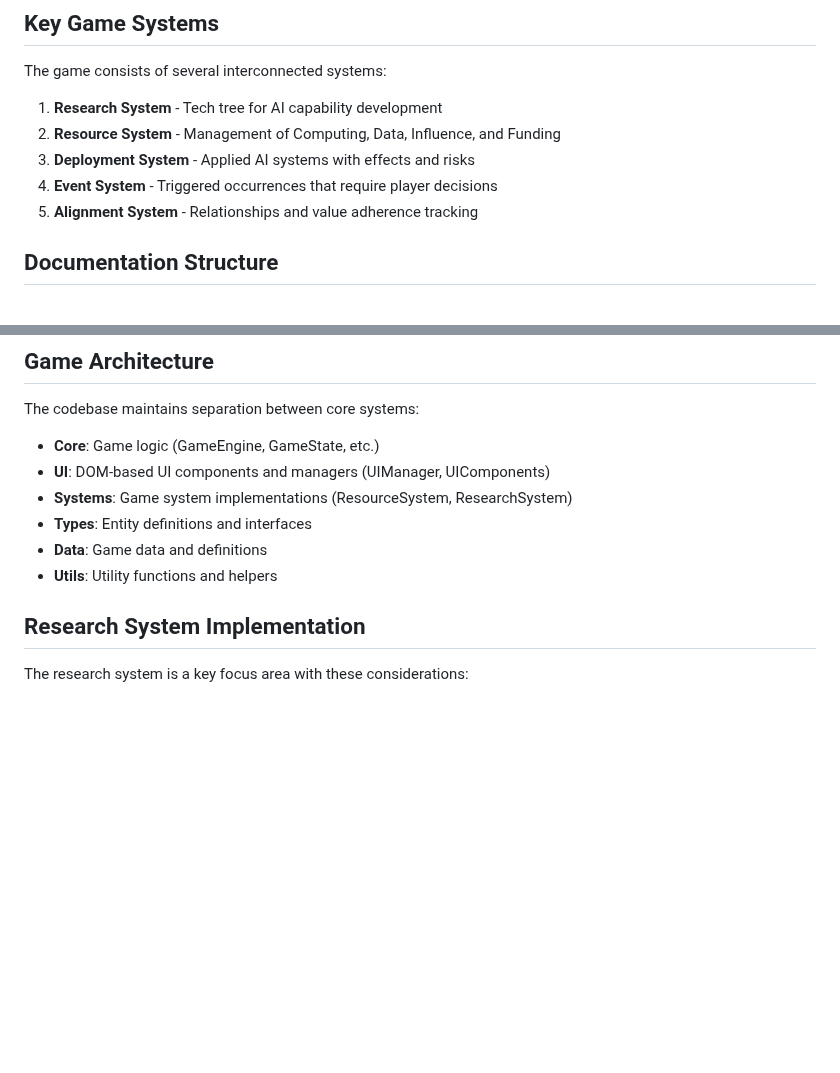
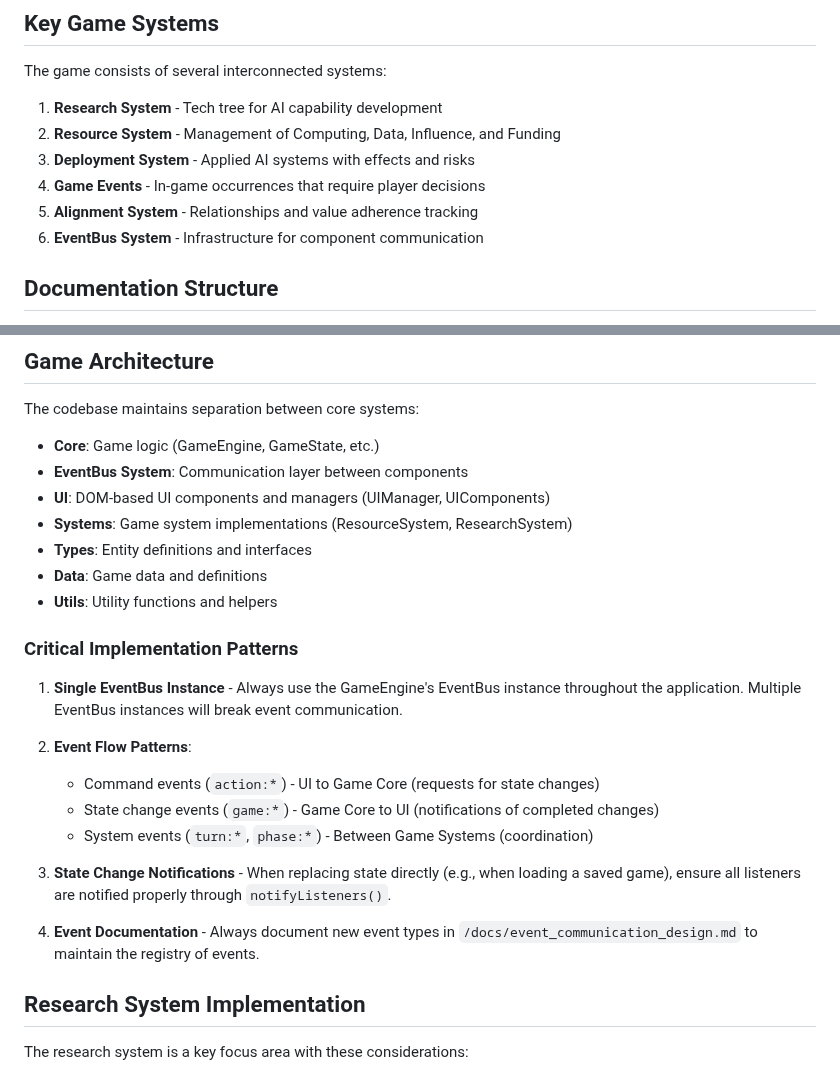
Before and after one commit to ddisisto/si, a Markdown page: CLAUDE.md, 2 parts joined by grey strips. GitHub-like rendering; blank space fills up the shorter version.

```diff
--- a/CLAUDE.md
+++ b/CLAUDE.md
@@ -13,8 +13,9 @@ The game consists of several interconnected systems:
 1. **Research System** - Tech tree for AI capability development
 2. **Resource System** - Management of Computing, Data, Influence, and Funding
 3. **Deployment System** - Applied AI systems with effects and risks
-4. **Event System** - Triggered occurrences that require player decisions
+4. **Game Events** - In-game occurrences that require player decisions
 5. **Alignment System** - Relationships and value adherence tracking
+6. **EventBus System** - Infrastructure for component communication
 
 ## Documentation Structure
 
@@ -66,11 +67,25 @@ See ROADMAP.md for detailed priorities. Current focus:
 
 The codebase maintains separation between core systems:
 - **Core**: Game logic (GameEngine, GameState, etc.)
+- **EventBus System**: Communication layer between components
 - **UI**: DOM-based UI components and managers (UIManager, UIComponents)
 - **Systems**: Game system implementations (ResourceSystem, ResearchSystem)
 - **Types**: Entity definitions and interfaces
 - **Data**: Game data and definitions
 - **Utils**: Utility functions and helpers
+
+### Critical Implementation Patterns
+
+1. **Single EventBus Instance** - Always use the GameEngine's EventBus instance throughout the application. Multiple EventBus instances will break event communication.
+
+2. **Event Flow Patterns**:
+   - Command events (`action:*`) - UI to Game Core (requests for state changes)
+   - State change events (`game:*`) - Game Core to UI (notifications of completed changes)
+   - System events (`turn:*`, `phase:*`) - Between Game Systems (coordination)
+
+3. **State Change Notifications** - When replacing state directly (e.g., when loading a saved game), ensure all listeners are notified properly through `notifyListeners()`.
+
+4. **Event Documentation** - Always document new event types in `/docs/event_communication_design.md` to maintain the registry of events.
 
 ## Research System Implementation
 
```
Also changed, not shown: README.md (+5 -2 lines), ROADMAP.md (+4 -0 lines).
